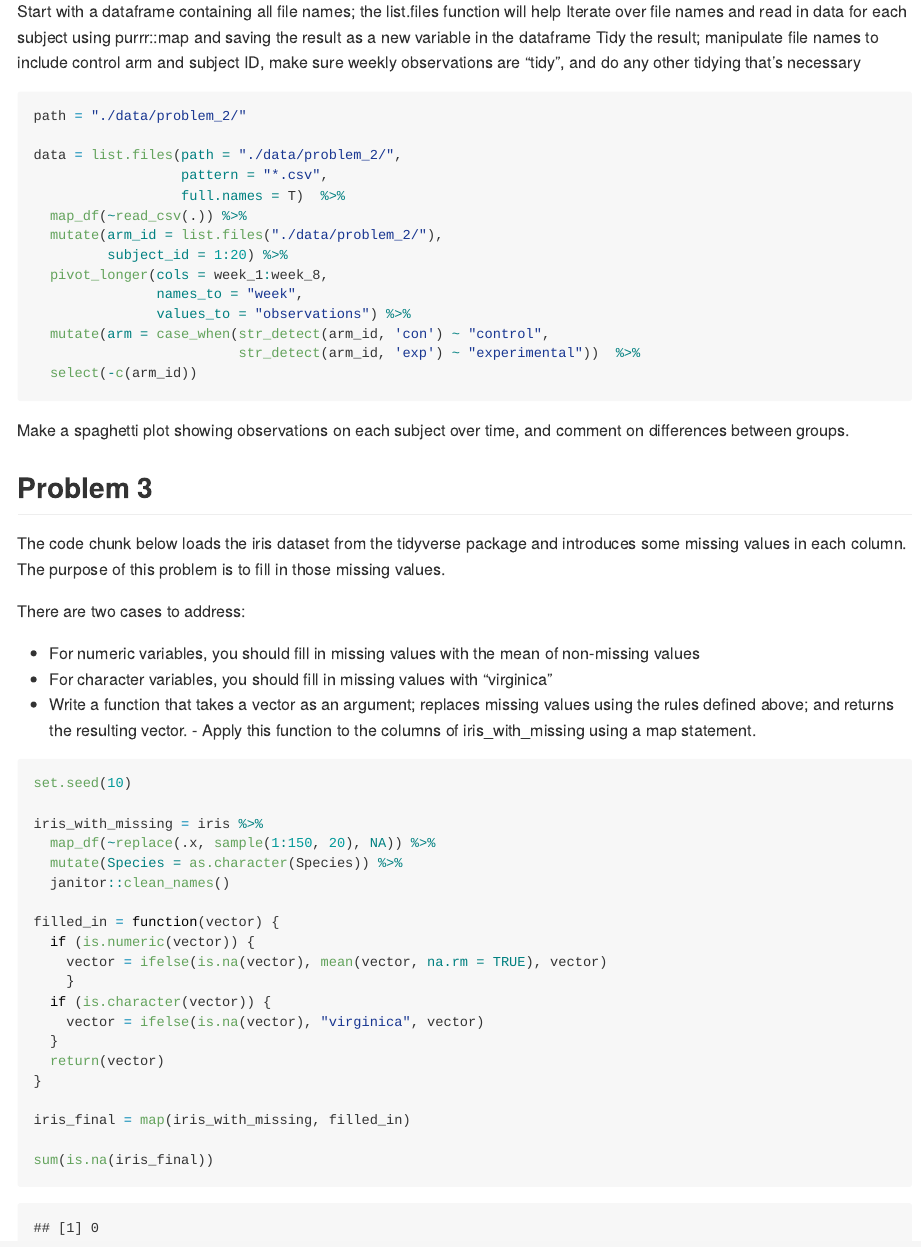
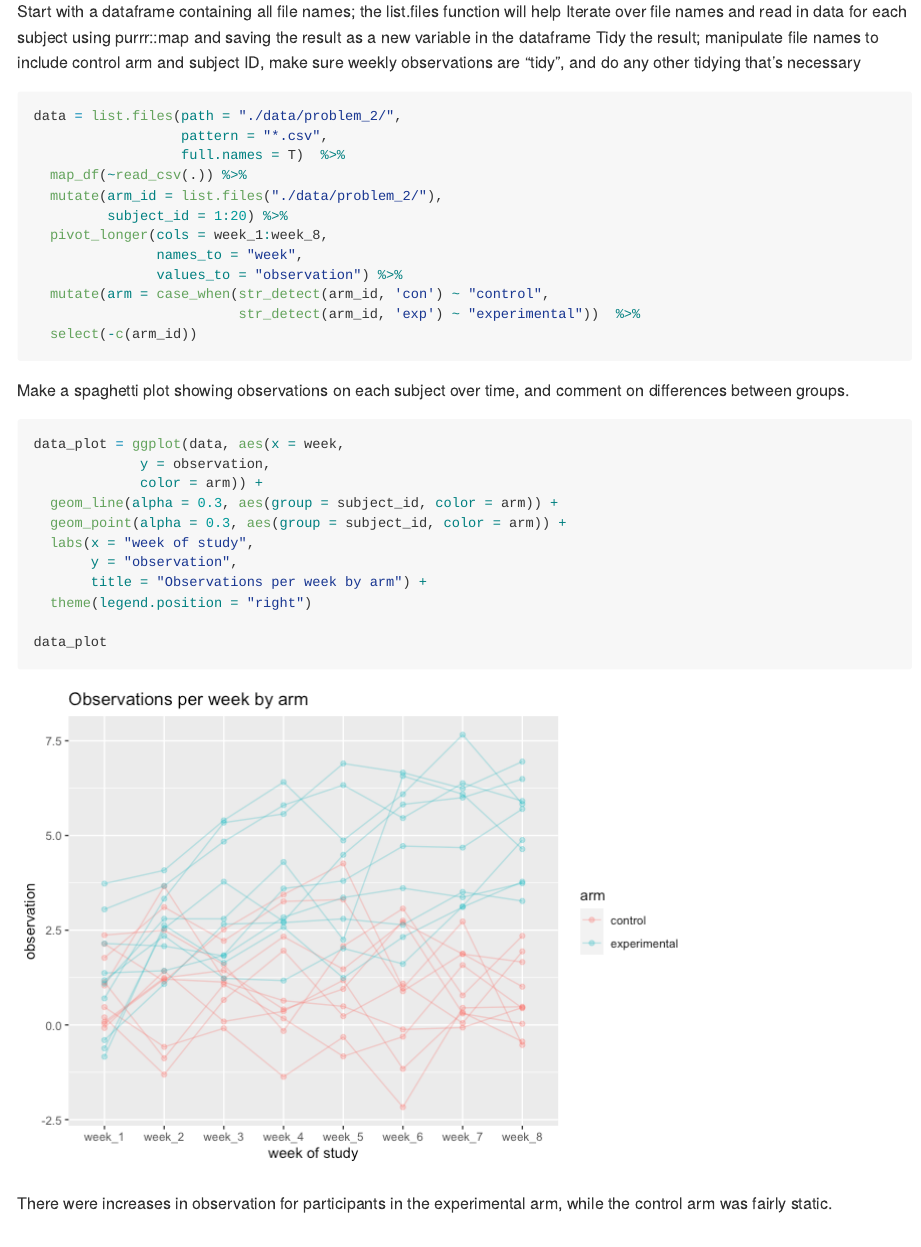
Before and after one commit to 2148parr/p8105_hw5_lcp2148, an R Markdown document (p8105_hw5_lcp2148.Rmd): the page in a window 1100 px wide, from 3420 px down. The pictures show the output file p8105_hw5_lcp2148.md that the author committed with the source, drawn offline in the style of GitHub.

Commit message:
Completed bulk of code for problems

````diff
--- a/p8105_hw5_lcp2148.Rmd
+++ b/p8105_hw5_lcp2148.Rmd
@@ -119,8 +119,6 @@ Tidy the result; manipulate file names to include control arm and subject ID, ma
 
 ```{r study, message = FALSE}
 
-path = "./data/problem_2/"
-
 data = list.files(path = "./data/problem_2/",
                   pattern = "*.csv",
                   full.names = T)  %>%
@@ -129,7 +127,7 @@ data = list.files(path = "./data/problem_2/",
          subject_id = 1:20) %>%
   pivot_longer(cols = week_1:week_8,
                names_to = "week",
-               values_to = "observations") %>%
+               values_to = "observation") %>%
   mutate(arm = case_when(str_detect(arm_id, 'con') ~ "control",
                          str_detect(arm_id, 'exp') ~ "experimental"))  %>%
   select(-c(arm_id))
@@ -138,6 +136,26 @@ data = list.files(path = "./data/problem_2/",
 
 
 Make a spaghetti plot showing observations on each subject over time, and comment on differences between groups.
+
+
+```{r study_plot}
+
+data_plot = ggplot(data, aes(x = week,
+             y = observation,
+             color = arm)) +
+  geom_line(alpha = 0.3, aes(group = subject_id, color = arm)) +
+  geom_point(alpha = 0.3, aes(group = subject_id, color = arm)) +
+  labs(x = "week of study",
+       y = "observation",
+       title = "Observations per week by arm") +
+  theme(legend.position = "right")
+
+data_plot
+
+```
+
+There were increases in observation for participants in the experimental arm, while the control arm was fairly static.
+
 
 ## Problem 3
 
````
Also changed, not shown: p8105_hw5_lcp2148.md, p8105_hw5_lcp2148_files/figure-gfm/study_plot-1.png (added).
